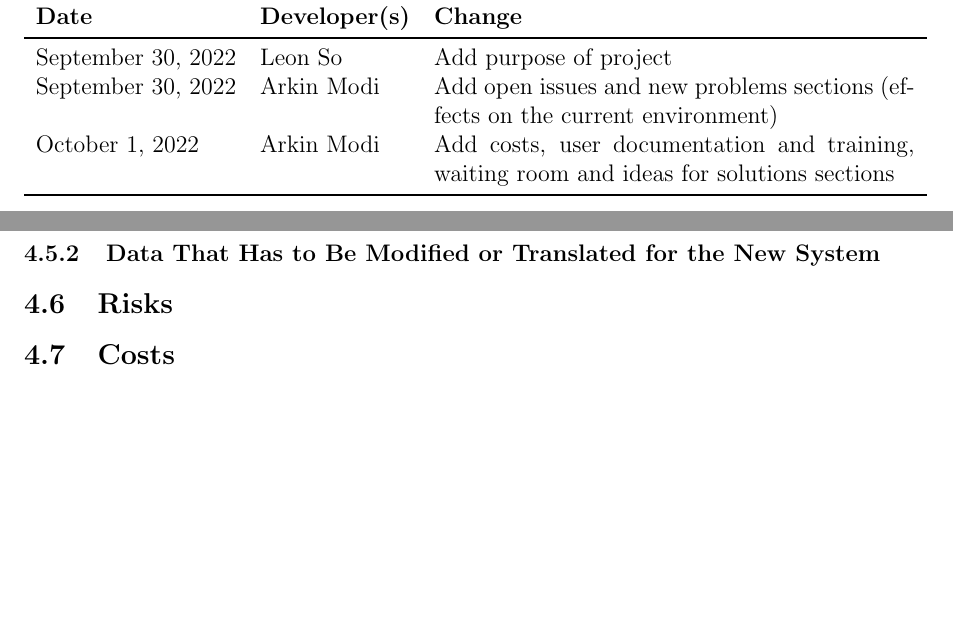
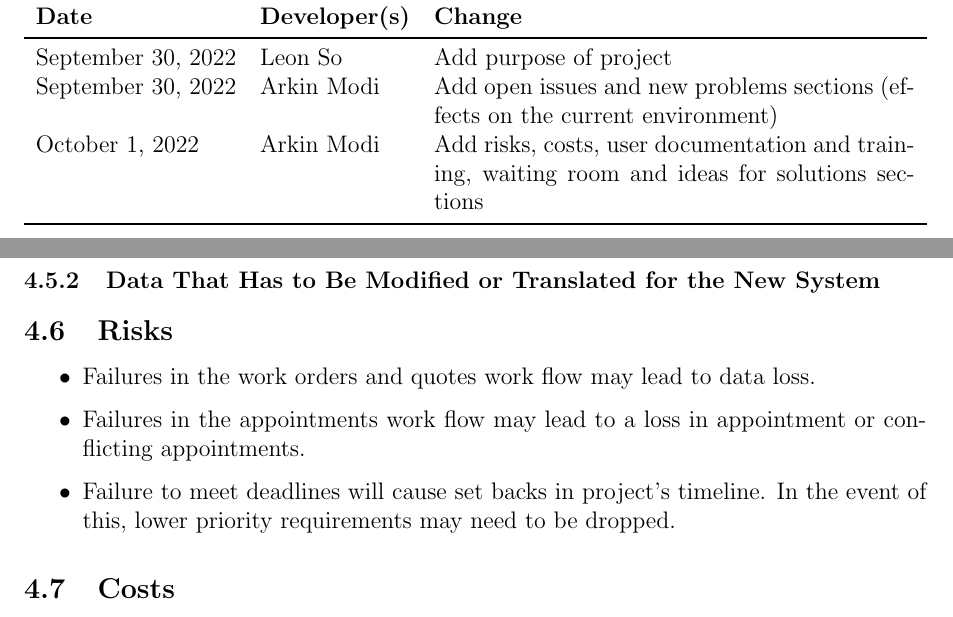
Before and after one commit to arkinmodi/project-sayyara, a LaTeX document (docs/SRS/SRS.tex): two parts of pages 4 and 8 of 12, joined at a grey line, cut so that both start at the same text, the shorter picture padded with empty space. Compiled offline with pdfLaTeX.

Commit message:
add risks

```diff
--- a/docs/SRS/SRS.tex
+++ b/docs/SRS/SRS.tex
@@ -144,11 +144,11 @@
 	\caption{Revision History} \label{TblRevisionHistory}
 	\begin{tabularx}{\textwidth}{llX}
 		\toprule
-		\textbf{Date}      & \textbf{Developer(s)} & \textbf{Change}                                                                           \\
+		\textbf{Date}      & \textbf{Developer(s)} & \textbf{Change}                                                                                  \\
 		\midrule
-		September 30, 2022 & Leon So               & Add purpose of project                                                                    \\
-		September 30, 2022 & Arkin Modi            & Add open issues and new problems sections (effects on the current environment)            \\
-		October 1, 2022    & Arkin Modi            & Add costs, user documentation and training, waiting room and ideas for solutions sections \\
+		September 30, 2022 & Leon So               & Add purpose of project                                                                           \\
+		September 30, 2022 & Arkin Modi            & Add open issues and new problems sections (effects on the current environment)                   \\
+		October 1, 2022    & Arkin Modi            & Add risks, costs, user documentation and training, waiting room and ideas for solutions sections \\
 		\bottomrule
 	\end{tabularx}
 \end{table}
@@ -301,6 +301,14 @@ communicate quotes.
 
 \subsection{Risks}
 
+\begin{itemize}
+	\item Failures in the work orders and quotes work flow may lead to data loss.
+	\item Failures in the appointments work flow may lead to a loss in appointment or conflicting
+	      appointments.
+	\item Failure to meet deadlines will cause set backs in project's timeline. In the event of this, lower
+	      priority requirements may need to be dropped.
+\end{itemize}
+
 \subsection{Costs}
 
 There are no financial costs associated with the development of this application. All software and
```
